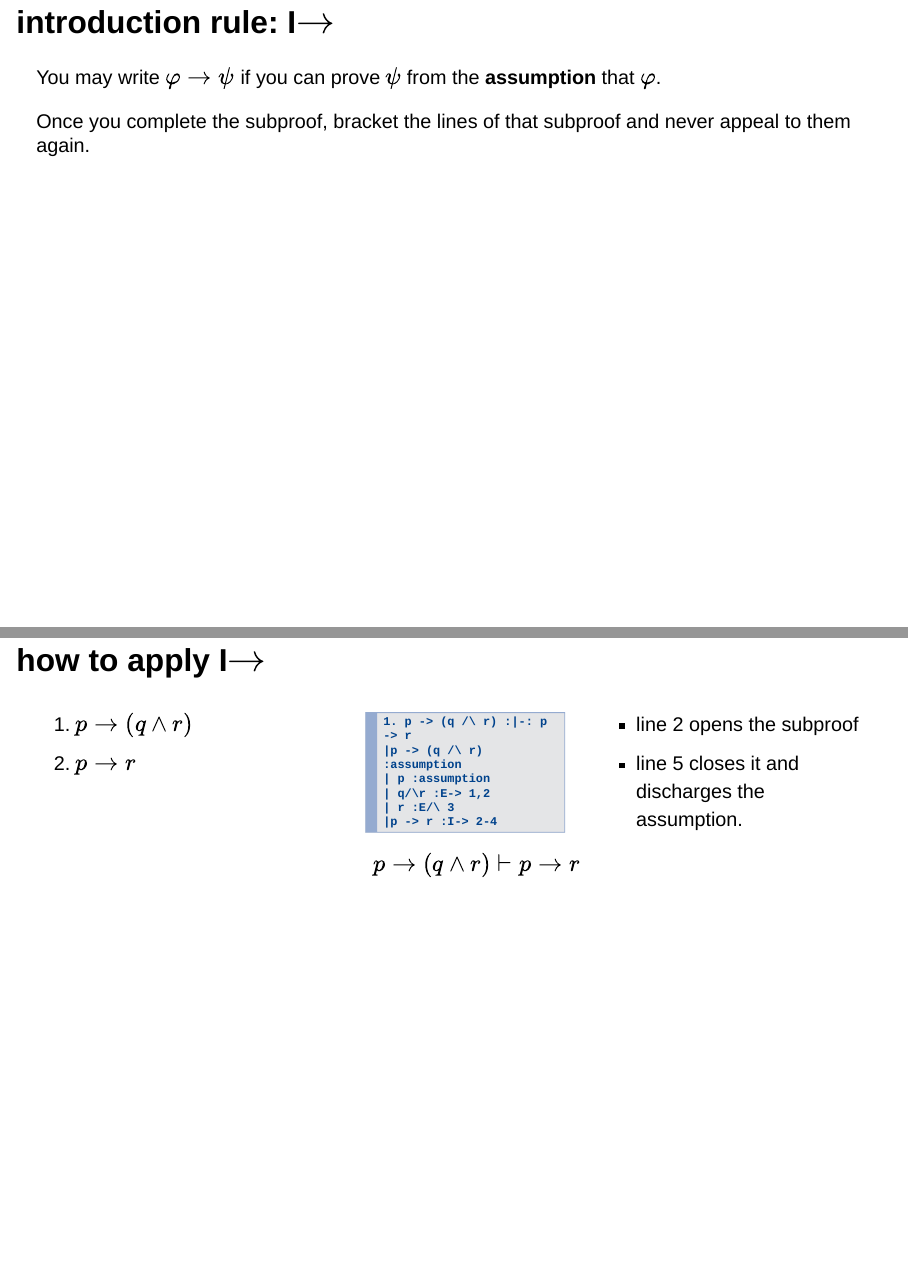
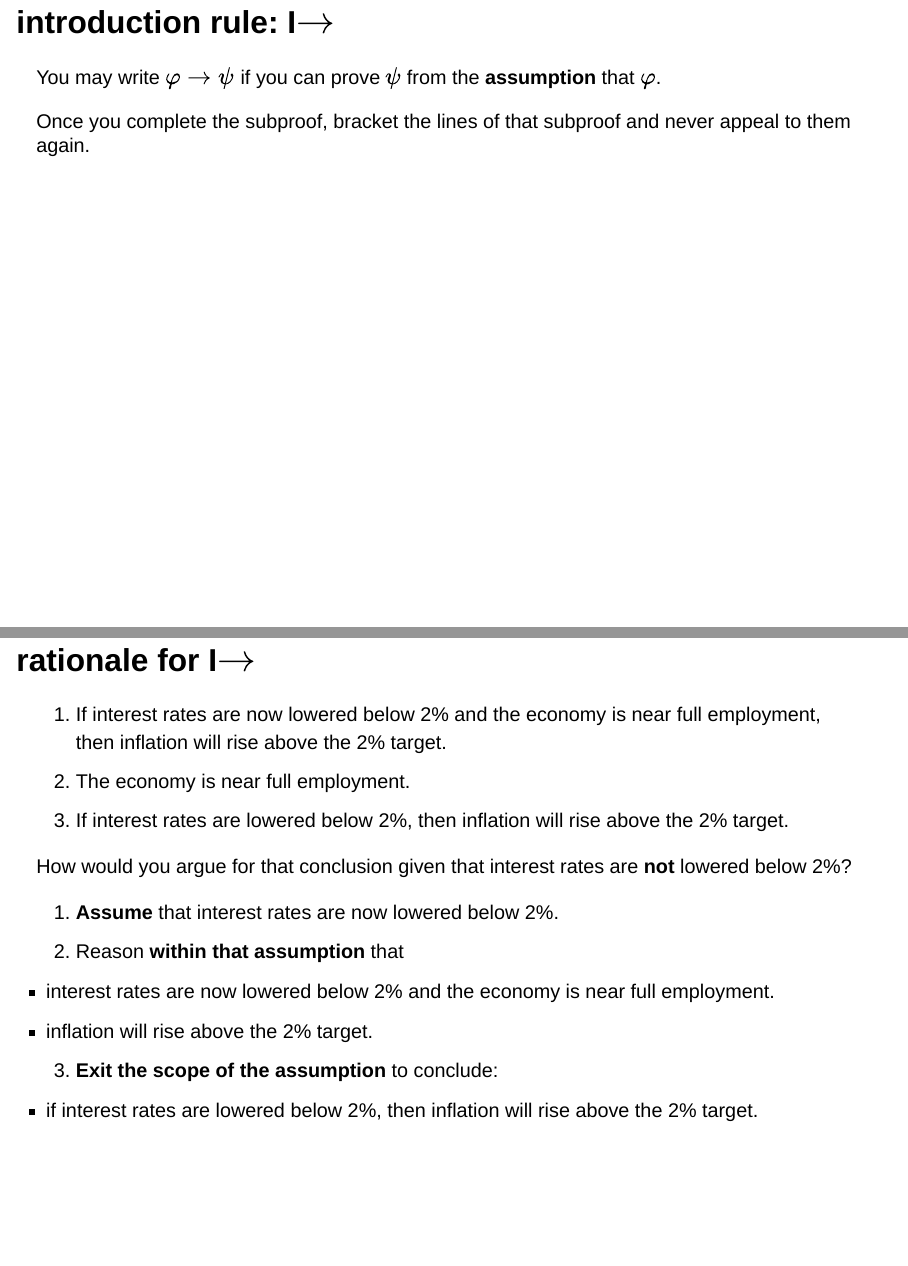
Before and after one commit to gabriel-uzquiano/220, a Quarto document (slides/natural-deduction-conditional-disjunction-slides.qmd): pages 9 and 10 of 24 before the commit and pages 9 and 10 of 25 after it, joined at a grey line. Rendered offline with R 4.5, knitr and Pandoc in place of Quarto, with nearby package versions; drawn as Slidy slides in place of the format the file asks for.

Commit message:
Add files via upload

```diff
--- a/slides/natural-deduction-conditional-disjunction-slides.qmd
+++ b/slides/natural-deduction-conditional-disjunction-slides.qmd
@@ -142,11 +142,37 @@ $$
 
 
 
-## introduction rule: I$\to$ {.smaller}
+## introduction rule: I$\to$
 
 You may write $\varphi \to \psi$ if you can prove $\psi$ from the **assumption** that $\varphi$.
 
 Once you complete the subproof, bracket the lines of that subproof and never appeal to them again.
+
+
+## rationale for I$\to$ {.smaller}
+
+::: {.argument}
+1. If interest rates are now lowered below 2% and the economy is near full employment, then inflation will rise above the 2% target.
+2. The economy is near full employment.
+
+::: {.conclusion}
+3. If interest rates are lowered below 2%, then inflation will rise above the 2% target.
+:::
+:::
+
+How would you argue for that conclusion given that interest rates are **not** lowered below 2%?
+
+::: {.incremental}
+1. **Assume** that interest rates are now lowered below 2%.
+2. Reason **within that assumption** that
+
+  - interest rates are now lowered below 2% and the economy is near full employment.
+  - inflation will rise above the 2% target.
+
+3. **Exit the scope of the assumption** to conclude:
+
+  - if interest rates are lowered below 2%, then inflation will rise above the 2% target.
+:::
 
 
 ## how to apply I$\to$ {.smaller}
```
